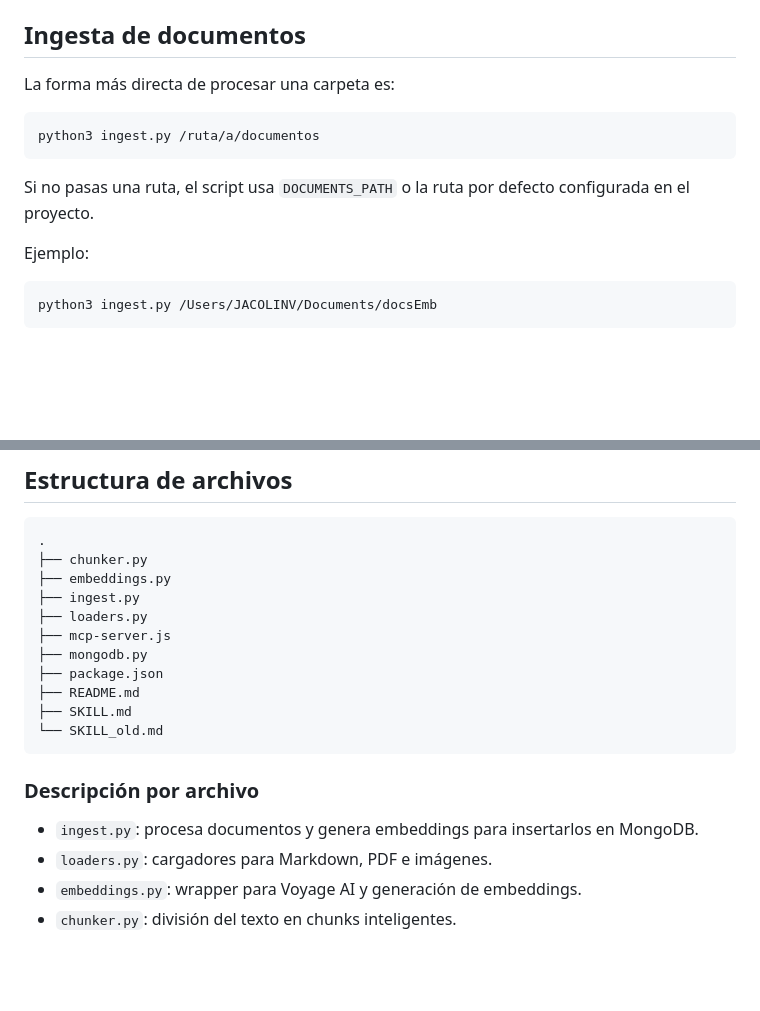
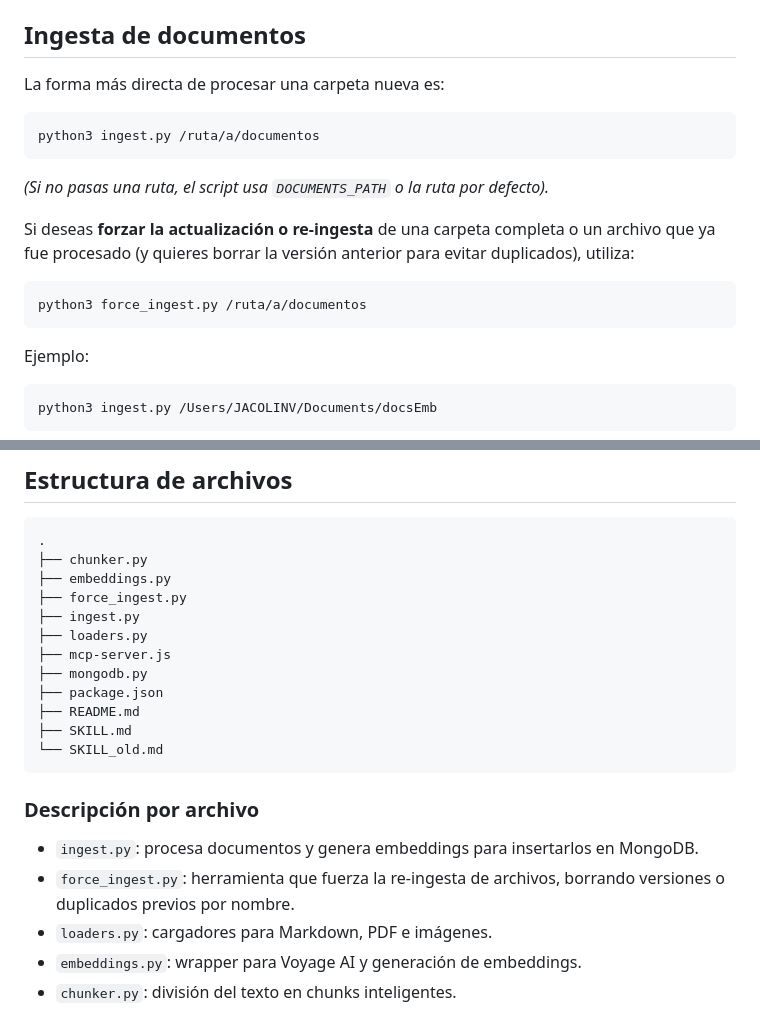
Before and after one commit to jacolinv/mongodb-vector-skill, a Markdown page: README.md, 2 parts joined by grey strips. GitHub-like rendering; blank space fills up the shorter version.

Commit message:
docs: update README with force_ingest.py usage and tree structure

````diff
--- a/README.md
+++ b/README.md
@@ -169,13 +169,18 @@ Las herramientas disponibles son:
 
 ## Ingesta de documentos
 
-La forma más directa de procesar una carpeta es:
+La forma más directa de procesar una carpeta nueva es:
 
 ```bash
 python3 ingest.py /ruta/a/documentos
 ```
+*(Si no pasas una ruta, el script usa `DOCUMENTS_PATH` o la ruta por defecto).*
 
-Si no pasas una ruta, el script usa `DOCUMENTS_PATH` o la ruta por defecto configurada en el proyecto.
+Si deseas **forzar la actualización o re-ingesta** de una carpeta completa o un archivo que ya fue procesado (y quieres borrar la versión anterior para evitar duplicados), utiliza:
+
+```bash
+python3 force_ingest.py /ruta/a/documentos
+```
 
 Ejemplo:
 
@@ -212,6 +217,7 @@ Verifica que:
 .
 ├── chunker.py
 ├── embeddings.py
+├── force_ingest.py
 ├── ingest.py
 ├── loaders.py
 ├── mcp-server.js
@@ -225,6 +231,7 @@ Verifica que:
 ### Descripción por archivo
 
 - `ingest.py`: procesa documentos y genera embeddings para insertarlos en MongoDB.
+- `force_ingest.py`: herramienta que fuerza la re-ingesta de archivos, borrando versiones o duplicados previos por nombre.
 - `loaders.py`: cargadores para Markdown, PDF e imágenes.
 - `embeddings.py`: wrapper para Voyage AI y generación de embeddings.
 - `chunker.py`: división del texto en chunks inteligentes.
````
